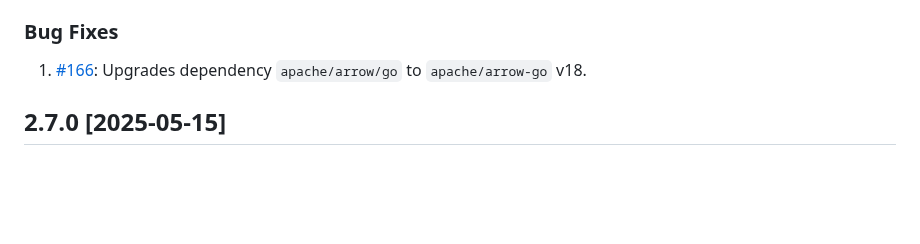
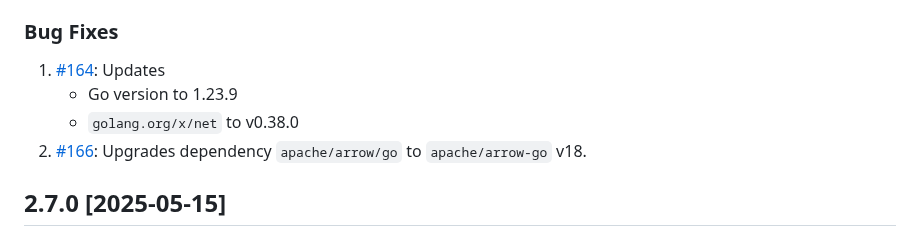
Before and after one commit to InfluxCommunity/influxdb3-go, a Markdown page: CHANGELOG.md, the part around the change. Rendered like a GitHub page; blank space fills up the shorter version.

Commit message:
docs: add lines in CHANGELOG.md about PR 164 (#168)

```diff
--- a/CHANGELOG.md
+++ b/CHANGELOG.md
@@ -14,7 +14,10 @@
 
 ### Bug Fixes
 
-1. [#166](https://github.com/InfluxCommunity/influxdb3-go/pull/166): Upgrades dependency `apache/arrow/go` to `apache/arrow-go` v18.
+1. [#164](https://github.com/InfluxCommunity/influxdb3-go/pull/164): Updates
+   - Go version to 1.23.9
+   - `golang.org/x/net` to v0.38.0
+2. [#166](https://github.com/InfluxCommunity/influxdb3-go/pull/166): Upgrades dependency `apache/arrow/go` to `apache/arrow-go` v18.
 
 ## 2.7.0 [2025-05-15]
 
```
